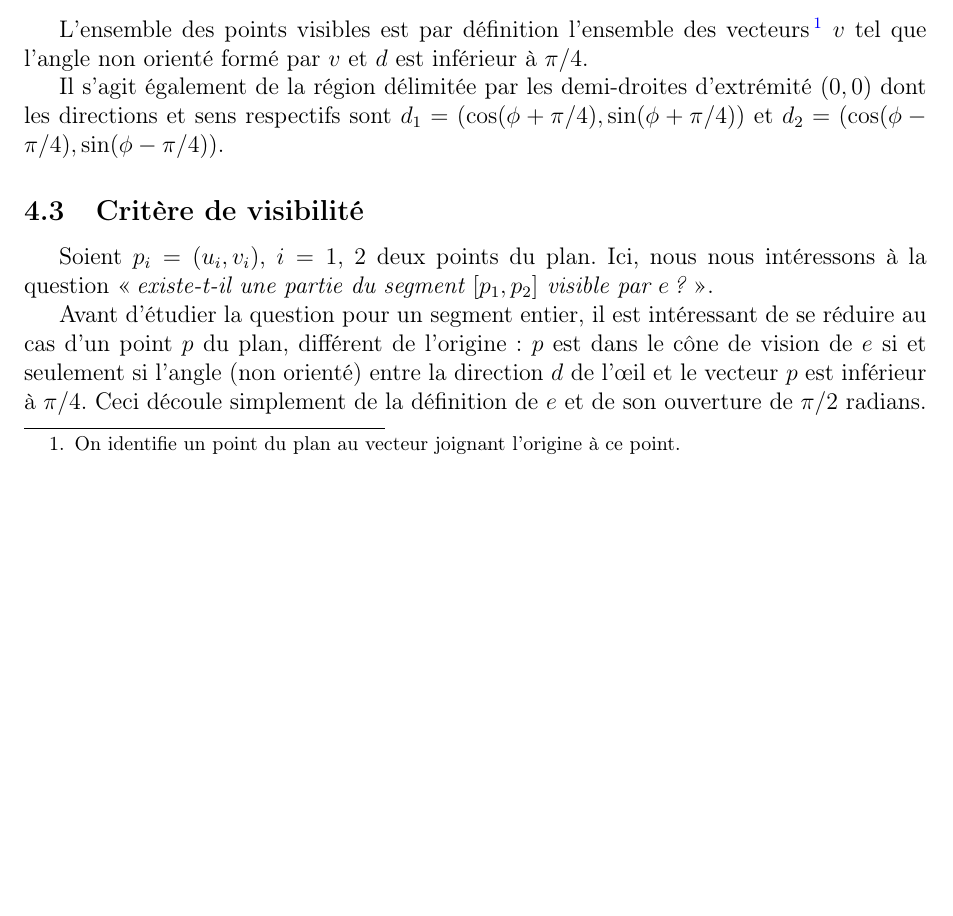
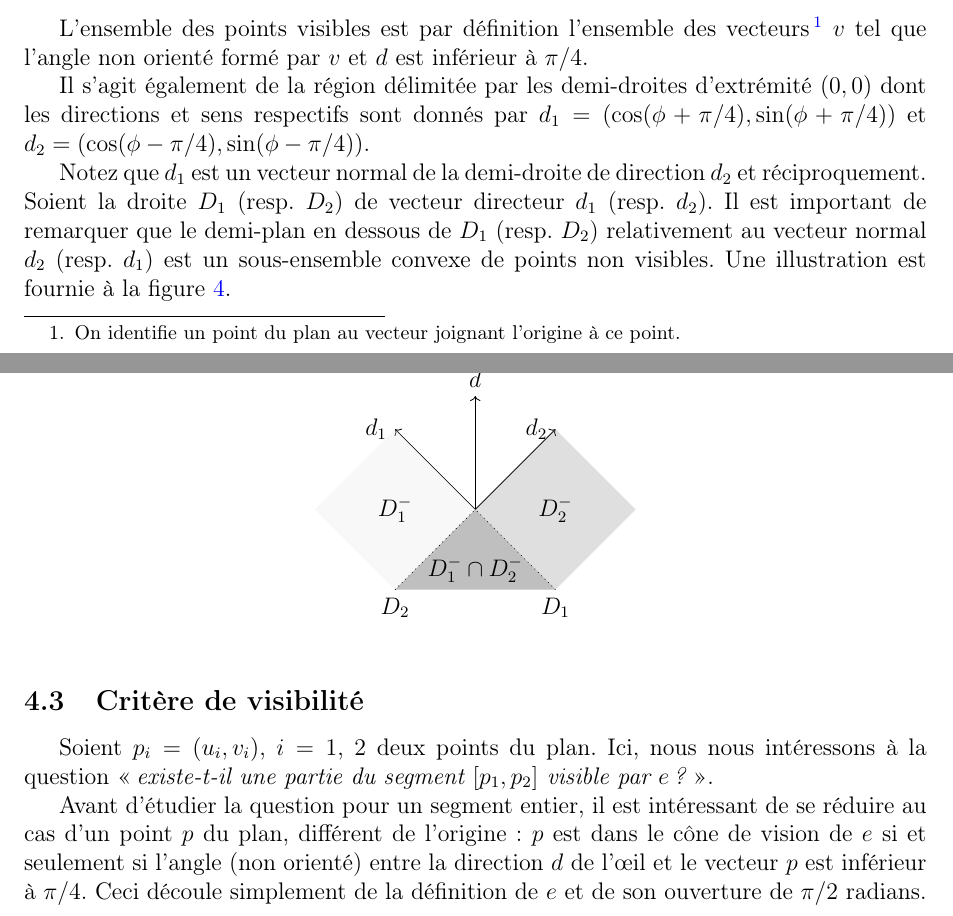
Before and after one commit to AllanDubrulle/fantastic-octo-spork, a LaTeX document (rapport/final/rapportGp1.tex, which reads rapport/final/figures/visibilite.tex, rapport/final/sections/algos.tex): part of page 6 of 8 before the commit and two parts of pages 6 and 7 of 8 after it, the two joined at a grey line, cut so that both start at the same text, the shorter picture padded with empty space. Compiled offline with pdfLaTeX.

Commit message:
Ajout d'une nouvelle illustration pour faciliter les arguments géométriques

```diff
--- /dev/null
+++ b/rapport/final/figures/visibilite.tex
@@ -0,0 +1,27 @@
+\begin{figure}[!h]
+  \begin{center}
+    \caption{Illustration des différents vecteurs introduits}%
+    \label{vis:ill}
+    \begin{tikzpicture}
+      \begin{scope}[rotate=45]
+        \draw [<-] (2, 0) node[left] {$d_2$} -- (0, 0);
+        \draw [dotted] (-2, 0) node[below] {$D_2$} -- (0, 0);
+        \draw [->] (0, 0)-- (0, 2) node[left] {$d_1$};
+        \draw [dotted] (0, -2) node[below] {$D_1$} -- (0, 0);
+        \draw [->] (0, 0) -- (1.41421, 1.41421) node[above] {$d$};
+        \fill [black!50, nearly transparent](0, 0) -- (2, 0) -- (2, -2)%
+        -- (0, -2) -- cycle;
+        \fill [black!10, nearly transparent](0, 0) -- (-2, 0) -- (-2, 2)%
+        -- (0, 2) -- cycle;
+        \fill [black, nearly transparent] (0, 0) -- (0, -2) -- (-2, 0) -- cycle;
+        \draw (-1, 1) node{$D_1^-$};
+        \draw (1, -1) node{$D_2^-$};
+        \draw (-0.75, -0.75) node{$D_1^-\cap D^-_2$};
+      \end{scope}
+    \end{tikzpicture}
+\end{center}
+\end{figure}
+%%% Local Variables:
+%%% mode: latex
+%%% TeX-master: "../rapportGp1"
+%%% End:
--- a/rapport/final/sections/algos.tex
+++ b/rapport/final/sections/algos.tex
@@ -300,10 +300,19 @@ des vecteurs\footnote{On identifie un point du plan au vecteur
 par $v$ et $d$ est inférieur à $\pi/4$.
 
 Il s'agit également de la région délimitée par les demi-droites d'extrémité
-$(0, 0)$ dont les directions et sens respectifs sont
+$(0, 0)$ dont les directions et sens respectifs sont donnés par
 $d_1 = (\cos(\phi + \pi/4), \sin(\phi + \pi/4))$ et
 $d_2 = (\cos(\phi - \pi/4), \sin(\phi - \pi/4))$.
 
+Notez que $d_1$ est un vecteur
+normal de la demi-droite de direction $d_2$ et réciproquement.
+Soient la droite $D_1$ (resp. $D_2$) de vecteur directeur $d_1$
+(resp. $d_2$). Il est important de remarquer
+que le demi-plan en dessous de $D_1$ (resp. $D_2$) relativement au vecteur
+normal $d_2$ (resp. $d_1$) est un sous-ensemble convexe de points non visibles.
+Une illustration est fournie à la figure \ref{vis:ill}.
+
+\input{figures/visibilite}
 \subsection{Critère de visibilité}
 Soient $p_i=(u_i, v_i)$, $i = 1$, $2$ deux points du plan. Ici, nous nous
 intéressons à la question \og\emph{existe-t-il une partie du segment $[p_1, p_2]$
```
